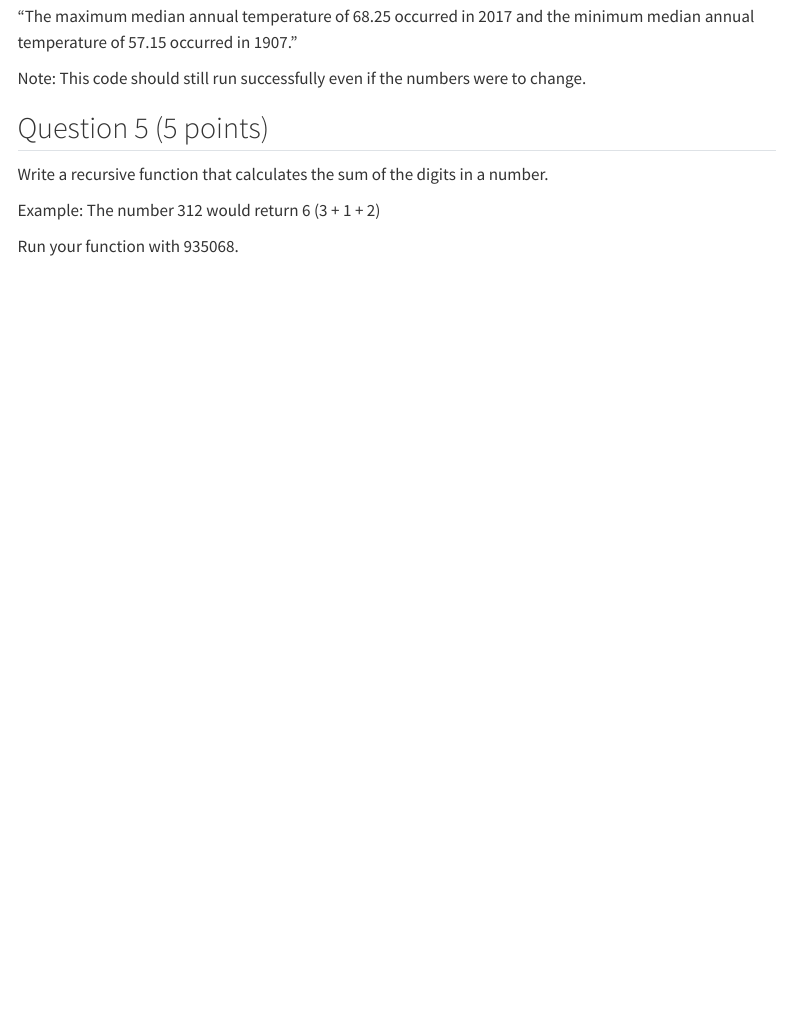
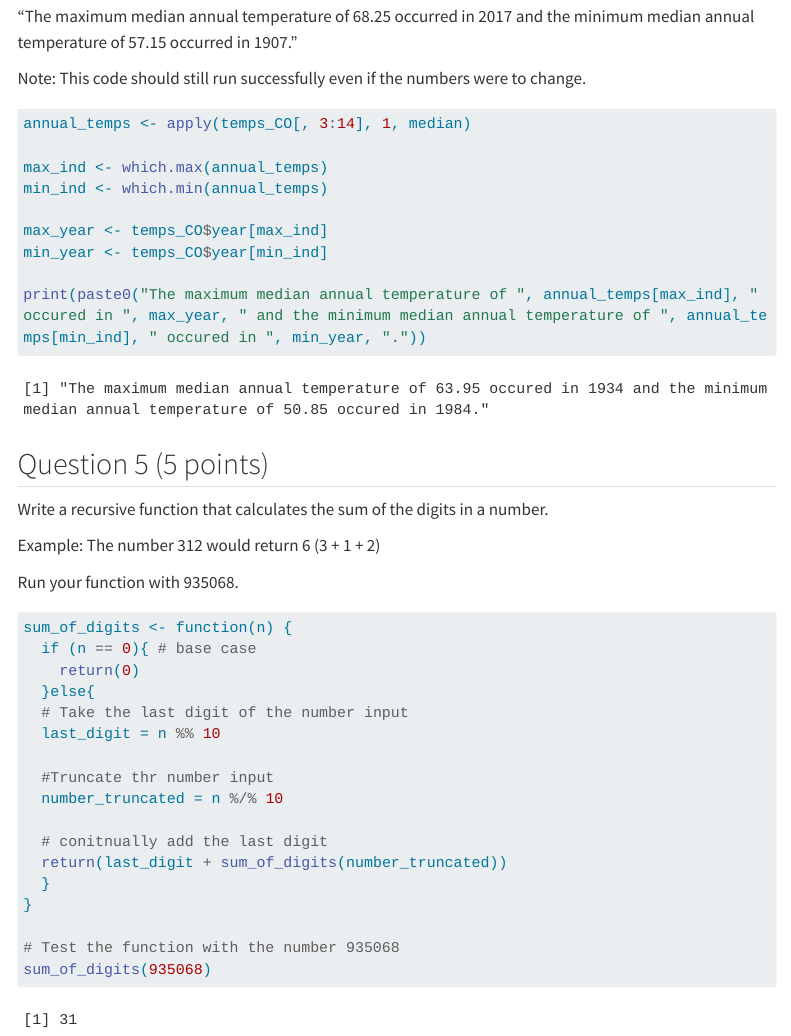
Before and after one commit to Addvikaa/Agarwal_Addvika_201_A06, a Quarto document (template_A06.qmd): the page in a window 1100 px wide, from 8640 px down. Rendered offline with R 4.5, knitr and Pandoc in place of Quarto, with nearby package versions; code that draws random numbers runs with fixed seeds of ours; menus at the side of the page are left out; long lines of code are wrapped; column names are cleaned by a stand-in for the janitor package.

Commit message:
Q5) Created a recursive function to compute the sum of digits in a given number. This function iteratively breaks down the number into its individual digits, summing them up until the entire number is processed.

````diff
--- a/template_A06.qmd
+++ b/template_A06.qmd
@@ -274,7 +274,15 @@ Example (this is NOT the answer just an example of what goes in the {}):
 Note: This code should still run successfully even if the numbers were to change.
 
 ```{r}
+annual_temps <- apply(temps_CO[, 3:14], 1, median)
 
+max_ind <- which.max(annual_temps)
+min_ind <- which.min(annual_temps)
+
+max_year <- temps_CO$year[max_ind]
+min_year <- temps_CO$year[min_ind]
+
+print(paste0("The maximum median annual temperature of ", annual_temps[max_ind], " occured in ", max_year, " and the minimum median annual temperature of ", annual_temps[min_ind], " occured in ", min_year, "."))
 ```
 
 
@@ -287,5 +295,21 @@ Example: The number 312 would return 6 (3 + 1 + 2)
 Run your function with 935068.
 
 ```{r}
+sum_of_digits <- function(n) {
+  if (n == 0){ # base case
+    return(0)
+  }else{
+  # Take the last digit of the number input
+  last_digit = n %% 10
 
+  #Truncate thr number input
+  number_truncated = n %/% 10
+
+  # conitnually add the last digit
+  return(last_digit + sum_of_digits(number_truncated))
+  }
+}
+
+# Test the function with the number 935068
+sum_of_digits(935068)
 ```
````
